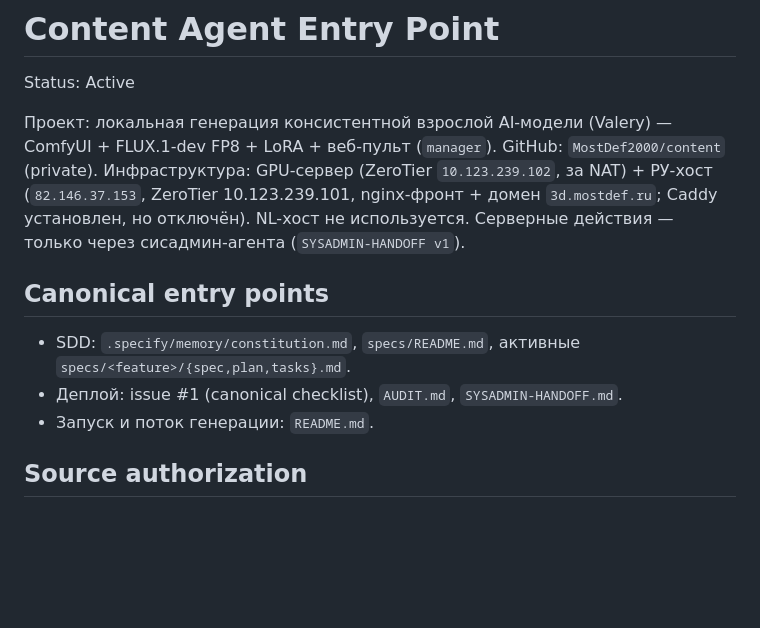
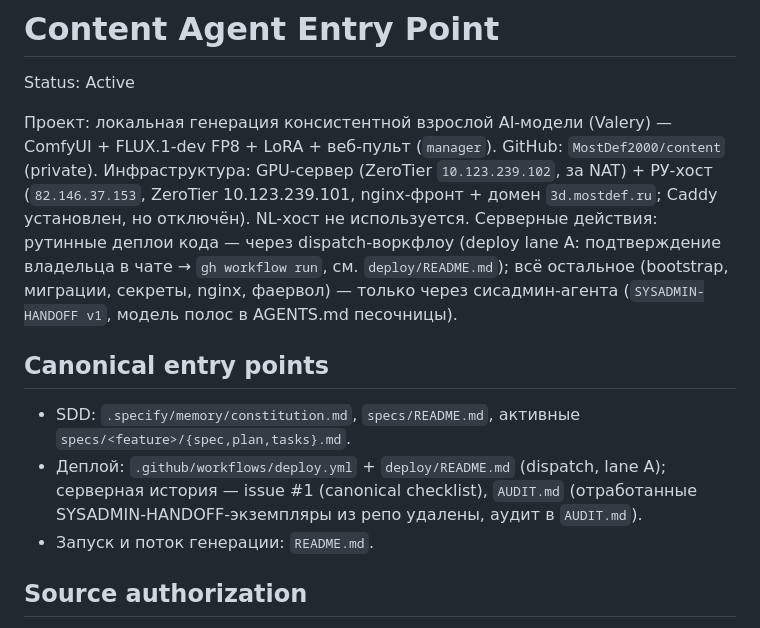
Before and after one commit to MostDef2000/content, a Markdown page: AGENTS.md, the part around the change. Rendered like a GitHub page; blank space fills up the shorter version.

```diff
--- a/AGENTS.md
+++ b/AGENTS.md
@@ -7,14 +7,20 @@ ComfyUI + FLUX.1-dev FP8 + LoRA + веб-пульт (`manager`).
 GitHub: `MostDef2000/content` (private). Инфраструктура: GPU-сервер (ZeroTier
 `10.123.239.102`, за NAT) + РУ-хост (`82.146.37.153`, ZeroTier 10.123.239.101,
 nginx-фронт + домен `3d.mostdef.ru`; Caddy установлен, но отключён). NL-хост не
-используется. Серверные действия — только
-через сисадмин-агента (`SYSADMIN-HANDOFF v1`).
+используется. Серверные действия: рутинные деплои кода — через
+dispatch-воркфлоу (deploy lane A: подтверждение владельца в чате →
+`gh workflow run`, см. `deploy/README.md`); всё остальное (bootstrap,
+миграции, секреты, nginx, фаервол) — только через сисадмин-агента
+(`SYSADMIN-HANDOFF v1`, модель полос в AGENTS.md песочницы).
 
 ## Canonical entry points
 
 - SDD: `.specify/memory/constitution.md`, `specs/README.md`, активные
   `specs/<feature>/{spec,plan,tasks}.md`.
-- Деплой: issue #1 (canonical checklist), `AUDIT.md`, `SYSADMIN-HANDOFF.md`.
+- Деплой: `.github/workflows/deploy.yml` + `deploy/README.md` (dispatch,
+  lane A); серверная история — issue #1 (canonical checklist), `AUDIT.md`
+  (отработанные SYSADMIN-HANDOFF-экземпляры из репо удалены, аудит в
+  `AUDIT.md`).
 - Запуск и поток генерации: `README.md`.
 
 ## Source authorization
```
Also changed, not shown: SYSADMIN-HANDOFF.md (deleted, +0 -64 lines).
